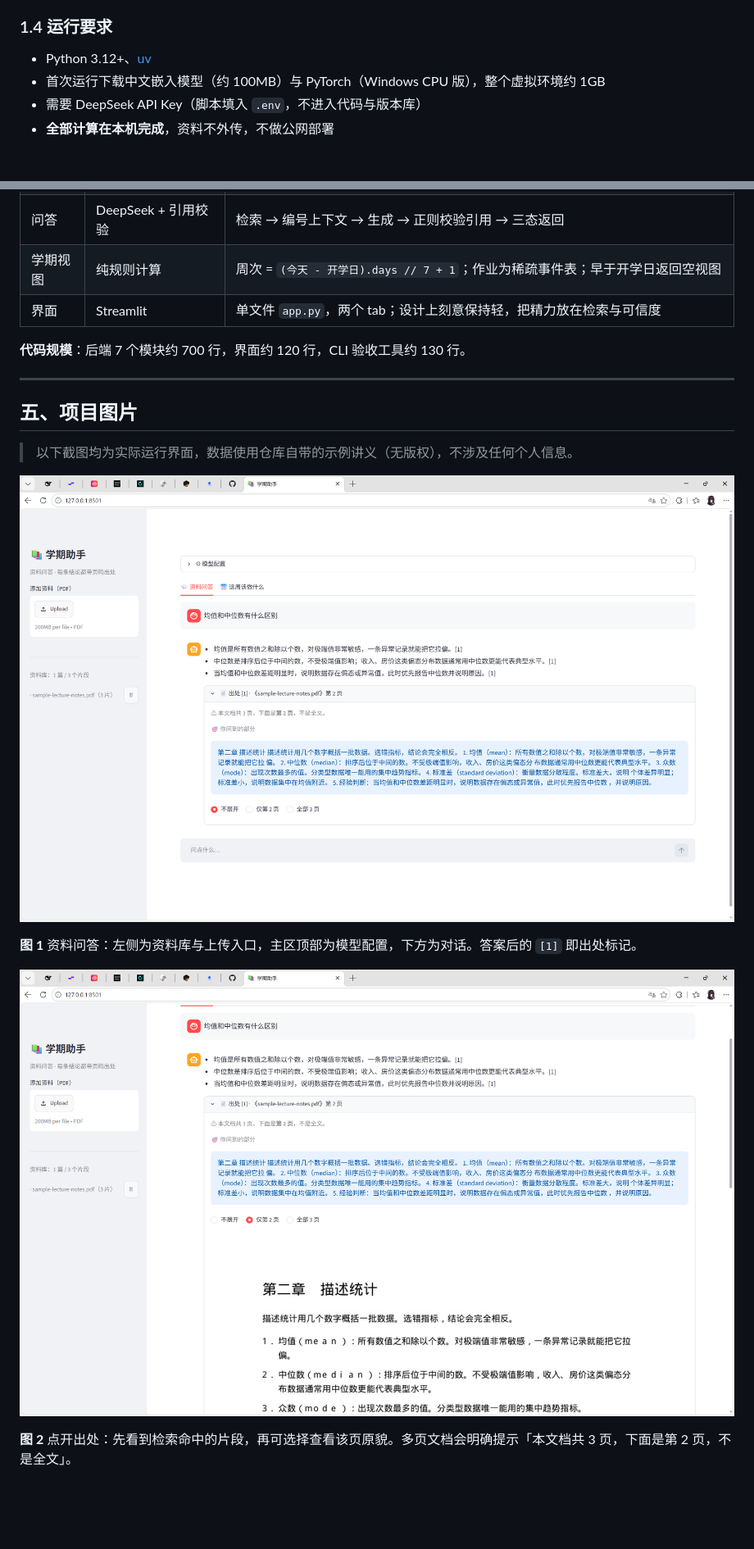
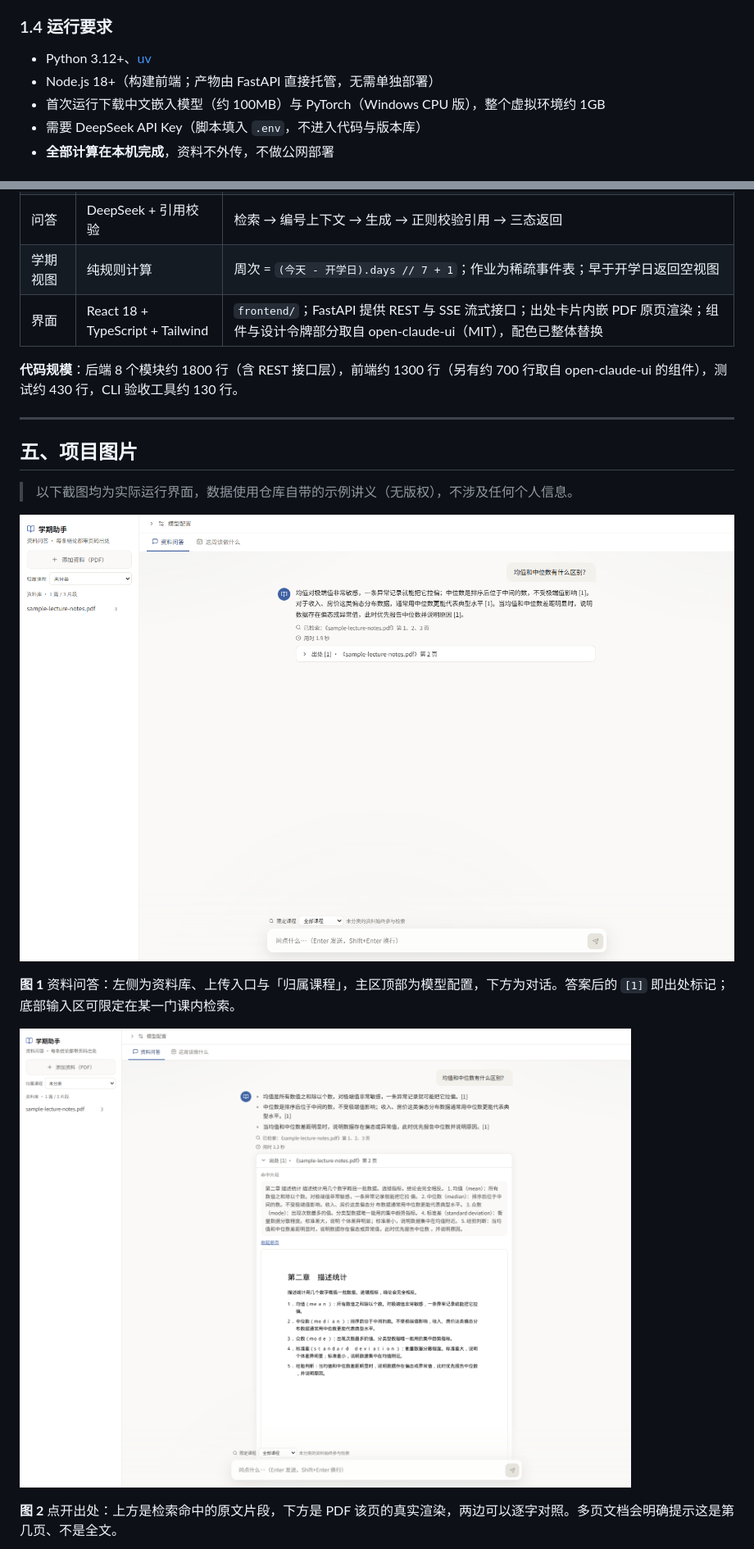
Before and after one commit to huiya07/semester-assistant, a Markdown page: docs/作品介绍.md, 2 parts joined by grey strips. Shown at 82% size. Drawn GitHub-style; pictures changed too: docs/images/01-chat.png, docs/images/02-citation.png; blank space fills up the shorter version.

```diff
--- a/docs/作品介绍.md
+++ b/docs/作品介绍.md
@@ -58,6 +65,7 @@ uv run python -m backend.cli week                                   # 本周课
 ### 1.4 运行要求
 
 - Python 3.12+、[uv](https://docs.astral.sh/uv/)
+- Node.js 18+（构建前端；产物由 FastAPI 直接托管，无需单独部署）
 - 首次运行下载中文嵌入模型（约 100MB）与 PyTorch（Windows CPU 版），整个虚拟环境约 1GB
 - 需要 DeepSeek API Key（脚本填入 `.env`，不进入代码与版本库）
 - **全部计算在本机完成**，资料不外传，不做公网部署
@@ -141,9 +149,9 @@ uv run python -m backend.cli week                                   # 本周课
 | 嵌入 | bge-small-zh-v1.5 | Chroma 1.x 的 `embed_documents` / `embed_query` 分开实现，查询侧加指令前缀 |
 | 问答 | DeepSeek + 引用校验 | 检索 → 编号上下文 → 生成 → 正则校验引用 → 三态返回 |
 | 学期视图 | 纯规则计算 | 周次 = `(今天 - 开学日).days // 7 + 1`；作业为稀疏事件表；早于开学日返回空视图 |
-| 界面 | Streamlit | 单文件 `app.py`，两个 tab；设计上刻意保持轻，把精力放在检索与可信度 |
+| 界面 | React 18 + TypeScript + Tailwind | `frontend/`；FastAPI 提供 REST 与 SSE 流式接口；出处卡片内嵌 PDF 原页渲染；组件与设计令牌部分取自 open-claude-ui（MIT），配色已整体替换 |
 
-**代码规模**：后端 7 个模块约 700 行，界面约 120 行，CLI 验收工具约 130 行。
+**代码规模**：后端 8 个模块约 1800 行（含 REST 接口层），前端约 1300 行（另有约 700 行取自 open-claude-ui 的组件），测试约 430 行，CLI 验收工具约 130 行。
 
 ---
 
@@ -153,11 +161,11 @@ uv run python -m backend.cli week                                   # 本周课
 
 ![图 1 资料问答界面](images/01-chat.png)
 
-**图 1** 资料问答：左侧为资料库与上传入口，主区顶部为模型配置，下方为对话。答案后的 `[1]` 即出处标记。
+**图 1** 资料问答：左侧为资料库、上传入口与「归属课程」，主区顶部为模型配置，下方为对话。答案后的 `[1]` 即出处标记；底部输入区可限定在某一门课内检索。
 
 ![图 2 出处展开与原页](images/02-citation.png)
 
-**图 2** 点开出处：先看到检索命中的片段，再可选择查看该页原貌。多页文档会明确提示「本文档共 3 页，下面是第 2 页，不是全文」。
+**图 2** 点开出处：上方是检索命中的原文片段，下方是 PDF 该页的真实渲染，两边可以逐字对照。多页文档会明确提示这是第几页、不是全文。
 
 ![图 3 周视图](images/03-week.png)
 
```
Also changed, not shown: other parts of docs/作品介绍.md (+21 -13 lines), PROGRESS.md (+2 -4 lines), README.md (+17 -9 lines), docs/images/03-week.png, docs/images/04-not-found.png, docs/images/05-import.png, 7 other files.
